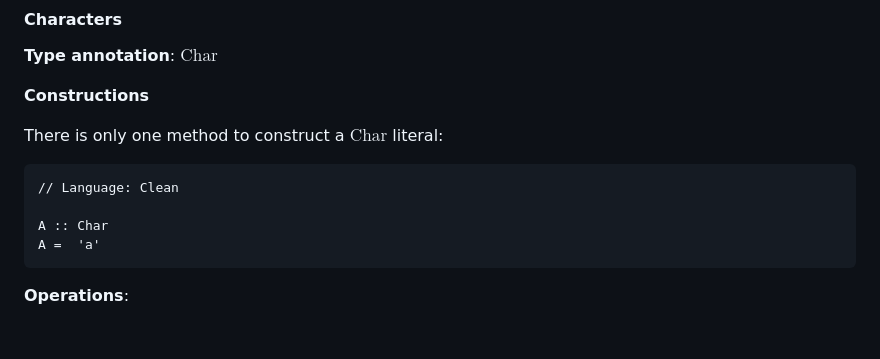
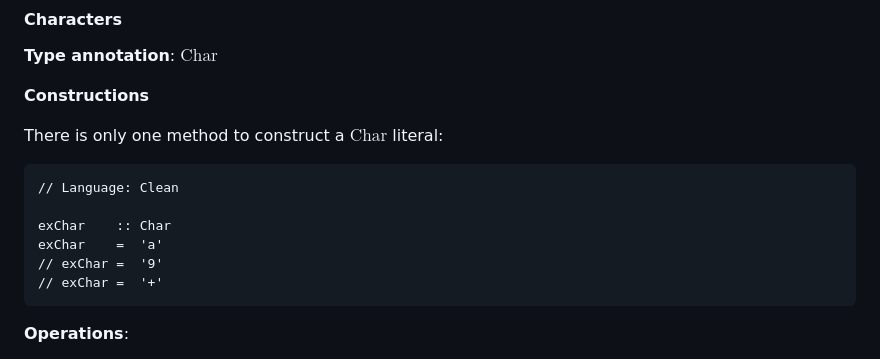
Before and after one commit to Eurydia/practice-clean-programming-language, a Markdown page: src/pages/index.md, the part around the change. Rendered like a GitHub page; blank space fills up the shorter version.

````diff
--- a/src/pages/index.md
+++ b/src/pages/index.md
@@ -353,8 +353,10 @@ There is only one method to construct a $\text{Char}$ literal:
 ```
 // Language: Clean
 
-A :: Char
-A =  'a'
+exChar    :: Char
+exChar    =  'a'
+// exChar =  '9'
+// exChar =  '+'
 ```
 
 **Operations**:
````
